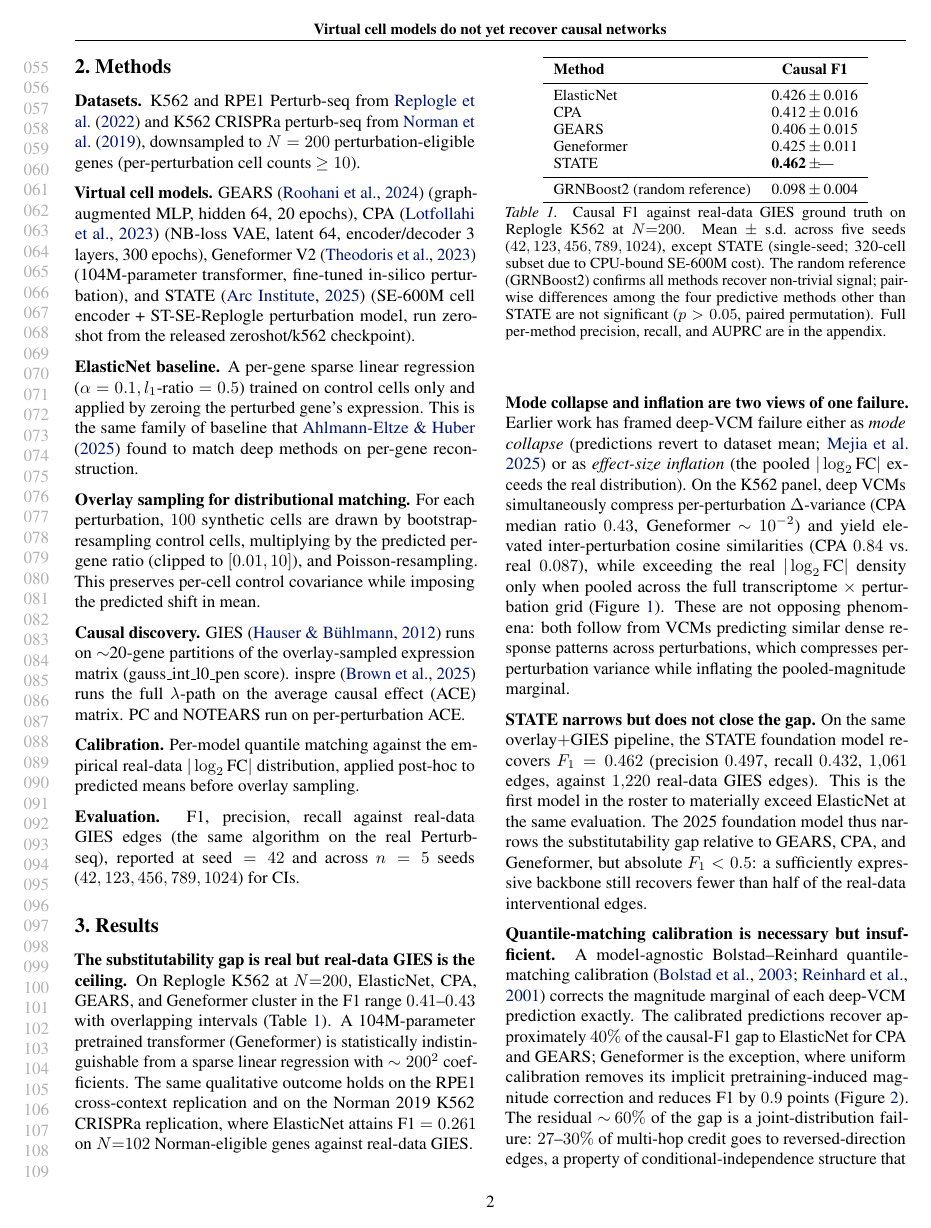
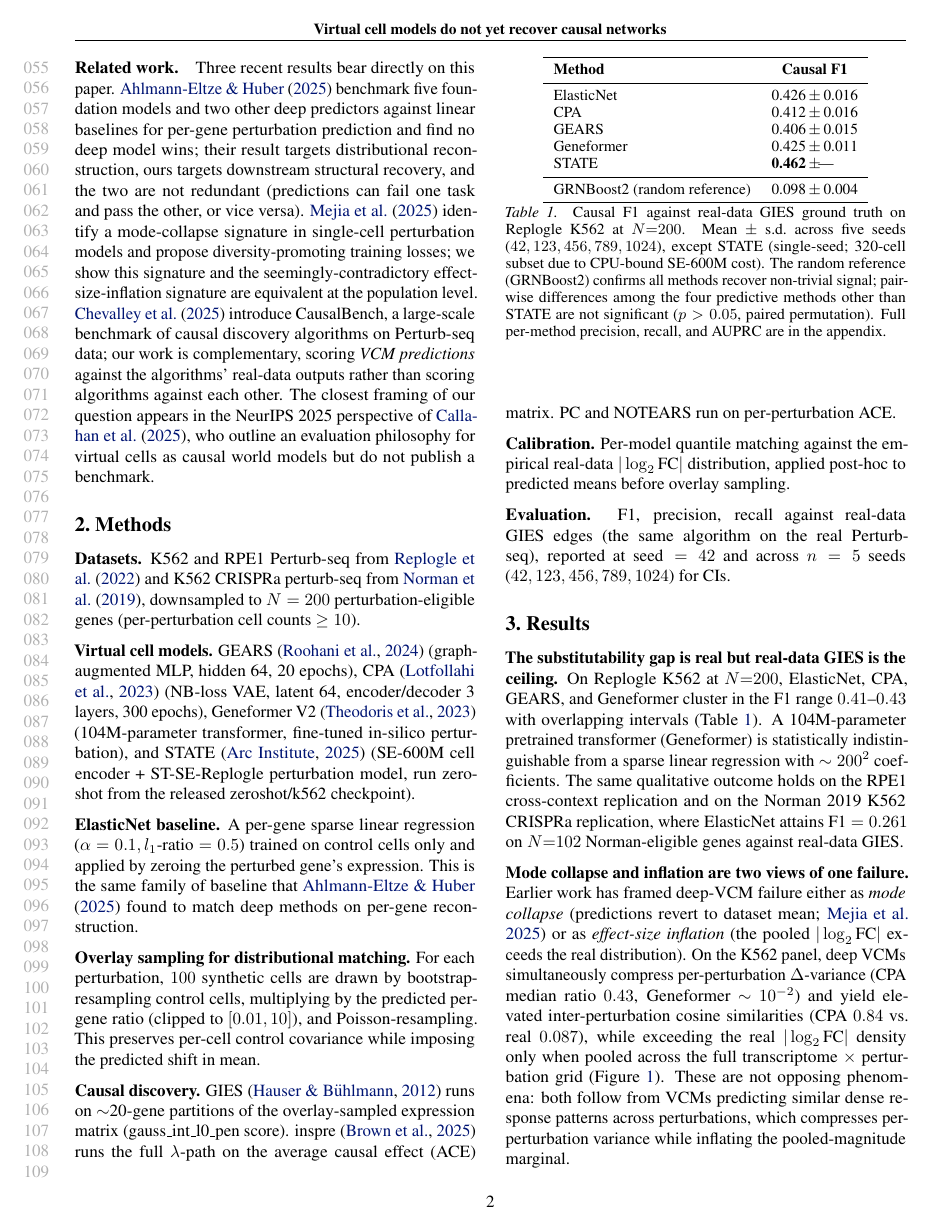
Before and after one commit to aayanAW/CausalCell, a LaTeX paper (submissions/icml/CausalCellBench_ICML_Short4pp.tex): page 2 of 4 before the commit and page 2 of 5 after it. Compiled offline with pdfLaTeX.

Commit message:
v2.15: expand short paper main body 3pp -> 4pp (full AI4Science limit)
Previous v2.13 main body was 3 pages out of the 4-page limit. Expanded to
use the full allowance by adding three substantive paragraphs:

1. Related Work paragraph in Introduction. Positions vs.\ three recent
   results: Ahlmann-Eltze & Huber 2025 (per-gene reconstruction vs. our
   structural recovery), Mejia et al. 2025 (mode collapse), CausalBench
   (Chevalley et al. 2025, complementary direction), and the NeurIPS 2025
   perspective of Callahan et al. 2025.

2. inspre signal-probe Results paragraph. Reports the real (12,280),
   ElasticNet (12,280), GEARS (6,234) edge counts at the test-error-optimal
   lambda; CPA's solver fails to traverse any valid lambda (strongest
   signal-failure outcome); Geneformer up to 602 vanilla / 1,315 calibrated
   across the lambda path. Argues GIES partitioning and inspre lambda-path
   probe different prediction properties; calibration moves the latter
   further.

3. Cross-paradigm Norman 2019 Results paragraph (was a single sentence,
   now a full paragraph). Reports ElasticNet F1=0.261, P=0.220, R=0.321
   on N=102 Norman-eligible genes against real-data GIES, supporting the
   claim that the ElasticNet baseline is not Replogle-K562-specific.

Final main paper PDF: 5 pages total, 4 main + 1 refs overflow, 114 KB.
Main body = 4 pages exactly (AI4Science limit).

Supplementary PDF unchanged.

```diff
--- a/submissions/icml/CausalCellBench_ICML_Short4pp.tex
+++ b/submissions/icml/CausalCellBench_ICML_Short4pp.tex
@@ -65,6 +65,9 @@ The recent finding of \citet{ahlmanneltze2025} answers this question \emph{no} f
 
 \textbf{Contributions.} (i)~The first benchmark of substitutability for causal recovery: four virtual cell models $\times$ four causal discovery algorithms (GIES~\citep{hauser2012gies}, inspre~\citep{brown2025inspre}, PC~\citep{spirtes2000}, NOTEARS~\citep{zheng2018notears}) on three Perturb-seq datasets. (ii)~A reconciliation of two opposing narratives in the recent literature --- mode collapse~\citep{mejia2025diversity} and effect-size inflation --- as two views of the same failure mode. (iii)~A quantile-matching calibration that closes the magnitude piece of the gap exactly but exposes a joint-distribution residue. (iv)~The first integration of the STATE foundation model into a causal-recovery benchmark, with the full reproducibility pipeline (the released checkpoint requires three framework-versioning patches we document and resolve).
 
+\paragraph{Related work.}
+Three recent results bear directly on this paper. \citet{ahlmanneltze2025} benchmark five foundation models and two other deep predictors against linear baselines for per-gene perturbation prediction and find no deep model wins; their result targets distributional reconstruction, ours targets downstream structural recovery, and the two are not redundant (predictions can fail one task and pass the other, or vice versa). \citet{mejia2025diversity} identify a mode-collapse signature in single-cell perturbation models and propose diversity-promoting training losses; we show this signature and the seemingly-contradictory effect-size-inflation signature are equivalent at the population level. \citet{chevalley2025causalbench} introduce CausalBench, a large-scale benchmark of causal discovery algorithms on Perturb-seq data; our work is complementary, scoring \emph{VCM predictions} against the algorithms' real-data outputs rather than scoring algorithms against each other. The closest framing of our question appears in the NeurIPS 2025 perspective of \citet{vc_causal_2025}, who outline an evaluation philosophy for virtual cells as causal world models but do not publish a benchmark.
+
 \section{Methods}
 \label{sec:methods}
 \textbf{Datasets.} K562 and RPE1 Perturb-seq from \citet{replogle2022} and K562 CRISPRa perturb-seq from \citet{norman2019}, downsampled to $N=200$ perturbation-eligible genes (per-perturbation cell counts $\geq 10$).
```
Also changed, not shown: submissions/icml/CausalCellBench_ICML_Short4pp.pdf, submissions/icml/CausalCellBench_ICML_Short4pp.tex (4 more changed lines).
